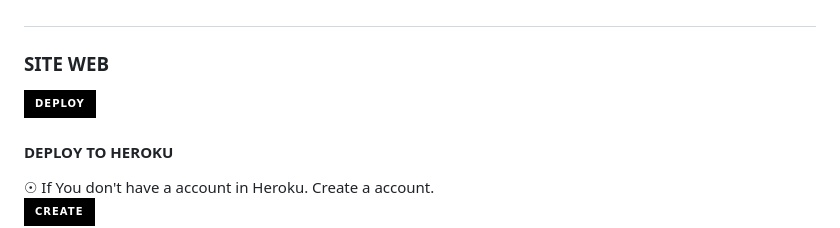
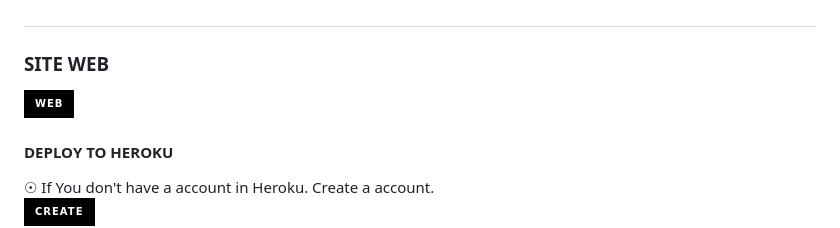
Before and after one commit to toge012345/TOGE-V2-AI, a Markdown page: README.md, the part around the change. Drawn GitHub-style; badges without logos.

Commit message:
𝗧𝗢𝗚𝗘-𝗠𝗗-𝗩𝟮

```diff
--- a/README.md
+++ b/README.md
@@ -73,7 +73,7 @@ ___
 ### SITE WEB
 
 
-<a href='https://toge-web-md.vercel.app' target="_blank"><img alt='WEB' src='https://img.shields.io/badge/-DEPLOY-black?style=for-the-badge&logo=replit&logoColor=white'/></a>
+<a href='https://toge-web-md.vercel.app' target="_blank"><img alt='WEB' src='https://img.shields.io/badge/-WEB-black?style=for-the-badge&logo=replit&logoColor=white'/></a>
 
 
 
```
